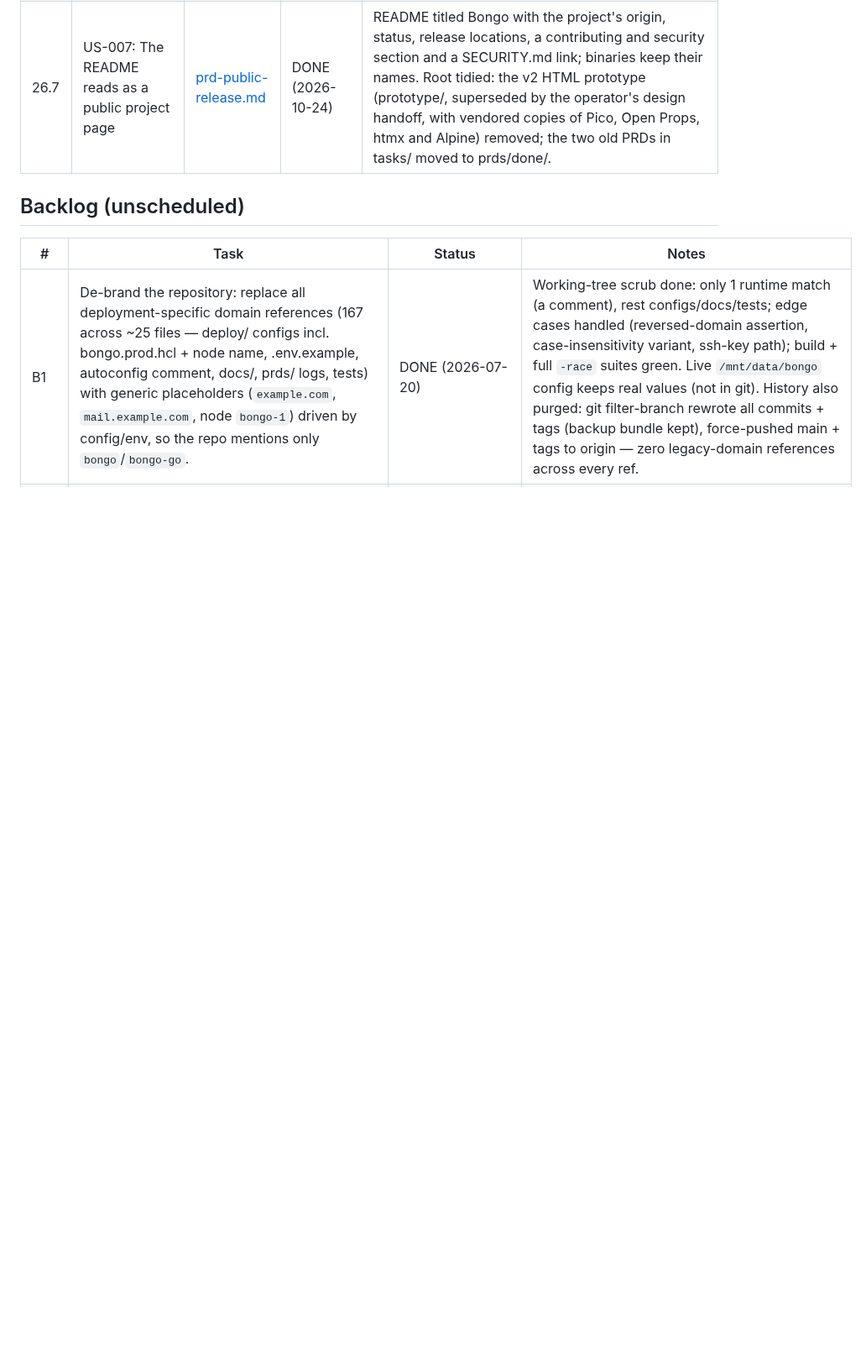
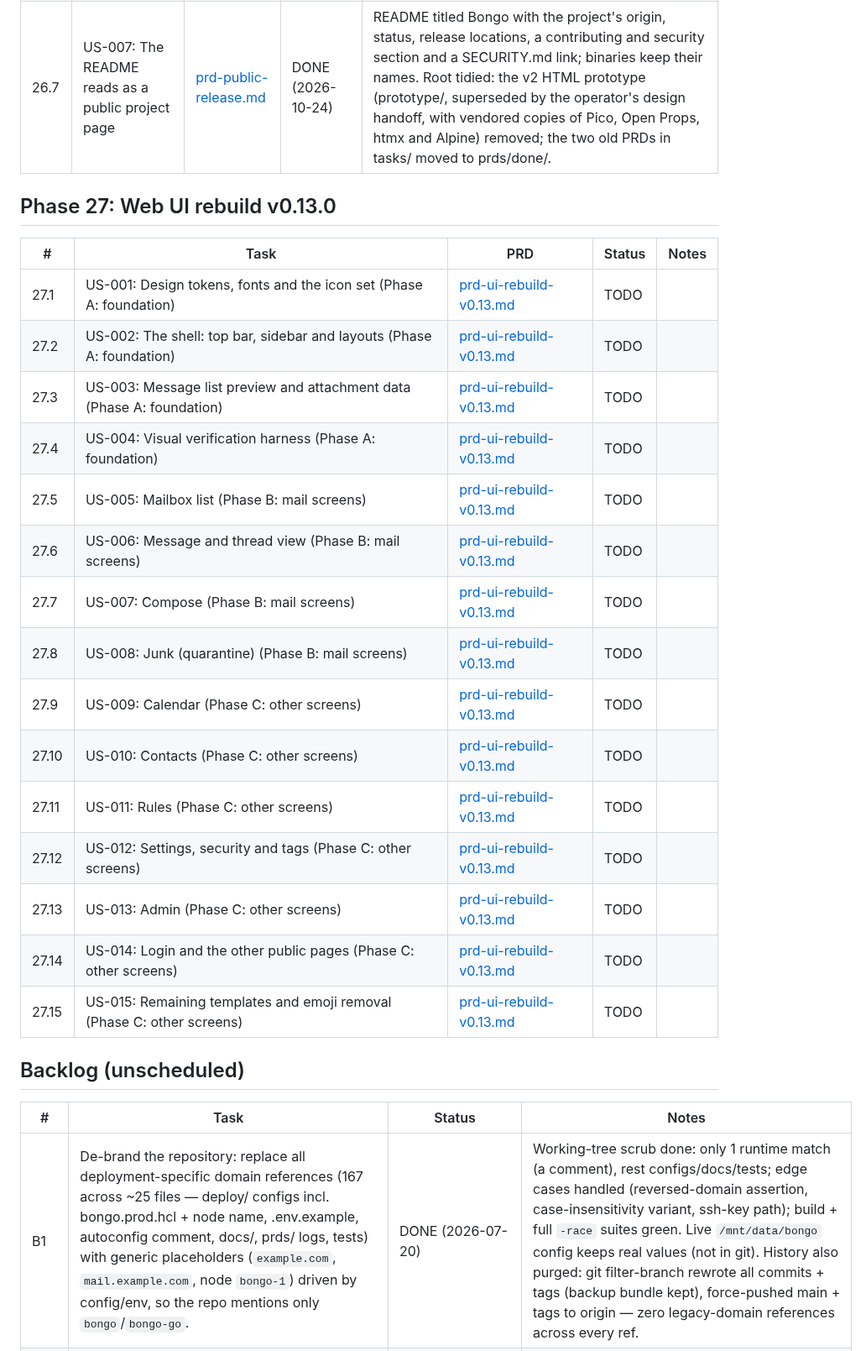
Before and after one commit to bongo-project/bongo, a Markdown page: prds/TASKS.md, the part around the change. Shown at 84% size. Drawn GitHub-style; blank space fills up the shorter version.

```diff
--- a/prds/TASKS.md
+++ b/prds/TASKS.md
@@ -149,6 +149,26 @@ Imported 2026-10-23 from the hardening PRD. Releases: v0.9.0 = Phases 19 and 20,
 | 26.6 | US-006: CI is safe on a public repository | [prd-public-release.md](active/prd-public-release.md) | PARTIAL (2026-10-24) | No pull_request_target; pull requests get read-only permissions and no secrets; only publish-image writes (packages), on push to main or tags. CI_RUNNER stays unset. Operator: require approval for outside contributors' workflows, enable private vulnerability reporting, decide GHCR package visibility. |
 | 26.7 | US-007: The README reads as a public project page | [prd-public-release.md](active/prd-public-release.md) | DONE (2026-10-24) | README titled Bongo with the project's origin, status, release locations, a contributing and security section and a SECURITY.md link; binaries keep their names. Root tidied: the v2 HTML prototype (prototype/, superseded by the operator's design handoff, with vendored copies of Pico, Open Props, htmx and Alpine) removed; the two old PRDs in tasks/ moved to prds/done/. |
 
+## Phase 27: Web UI rebuild v0.13.0
+
+| # | Task | PRD | Status | Notes |
+|---|------|-----|--------|-------|
+| 27.1 | US-001: Design tokens, fonts and the icon set (Phase A: foundation) | [prd-ui-rebuild-v0.13.md](active/prd-ui-rebuild-v0.13.md) | TODO | |
+| 27.2 | US-002: The shell: top bar, sidebar and layouts (Phase A: foundation) | [prd-ui-rebuild-v0.13.md](active/prd-ui-rebuild-v0.13.md) | TODO | |
+| 27.3 | US-003: Message list preview and attachment data (Phase A: foundation) | [prd-ui-rebuild-v0.13.md](active/prd-ui-rebuild-v0.13.md) | TODO | |
+| 27.4 | US-004: Visual verification harness (Phase A: foundation) | [prd-ui-rebuild-v0.13.md](active/prd-ui-rebuild-v0.13.md) | TODO | |
+| 27.5 | US-005: Mailbox list (Phase B: mail screens) | [prd-ui-rebuild-v0.13.md](active/prd-ui-rebuild-v0.13.md) | TODO | |
+| 27.6 | US-006: Message and thread view (Phase B: mail screens) | [prd-ui-rebuild-v0.13.md](active/prd-ui-rebuild-v0.13.md) | TODO | |
+| 27.7 | US-007: Compose (Phase B: mail screens) | [prd-ui-rebuild-v0.13.md](active/prd-ui-rebuild-v0.13.md) | TODO | |
+| 27.8 | US-008: Junk (quarantine) (Phase B: mail screens) | [prd-ui-rebuild-v0.13.md](active/prd-ui-rebuild-v0.13.md) | TODO | |
+| 27.9 | US-009: Calendar (Phase C: other screens) | [prd-ui-rebuild-v0.13.md](active/prd-ui-rebuild-v0.13.md) | TODO | |
+| 27.10 | US-010: Contacts (Phase C: other screens) | [prd-ui-rebuild-v0.13.md](active/prd-ui-rebuild-v0.13.md) | TODO | |
+| 27.11 | US-011: Rules (Phase C: other screens) | [prd-ui-rebuild-v0.13.md](active/prd-ui-rebuild-v0.13.md) | TODO | |
+| 27.12 | US-012: Settings, security and tags (Phase C: other screens) | [prd-ui-rebuild-v0.13.md](active/prd-ui-rebuild-v0.13.md) | TODO | |
+| 27.13 | US-013: Admin (Phase C: other screens) | [prd-ui-rebuild-v0.13.md](active/prd-ui-rebuild-v0.13.md) | TODO | |
+| 27.14 | US-014: Login and the other public pages (Phase C: other screens) | [prd-ui-rebuild-v0.13.md](active/prd-ui-rebuild-v0.13.md) | TODO | |
+| 27.15 | US-015: Remaining templates and emoji removal (Phase C: other screens) | [prd-ui-rebuild-v0.13.md](active/prd-ui-rebuild-v0.13.md) | TODO | |
+
 ## Backlog (unscheduled)
 
 | # | Task | Status | Notes |
```
Also changed, not shown: prds/active/prd-ui-rebuild-v0.13.md (added, +292 -0 lines).
